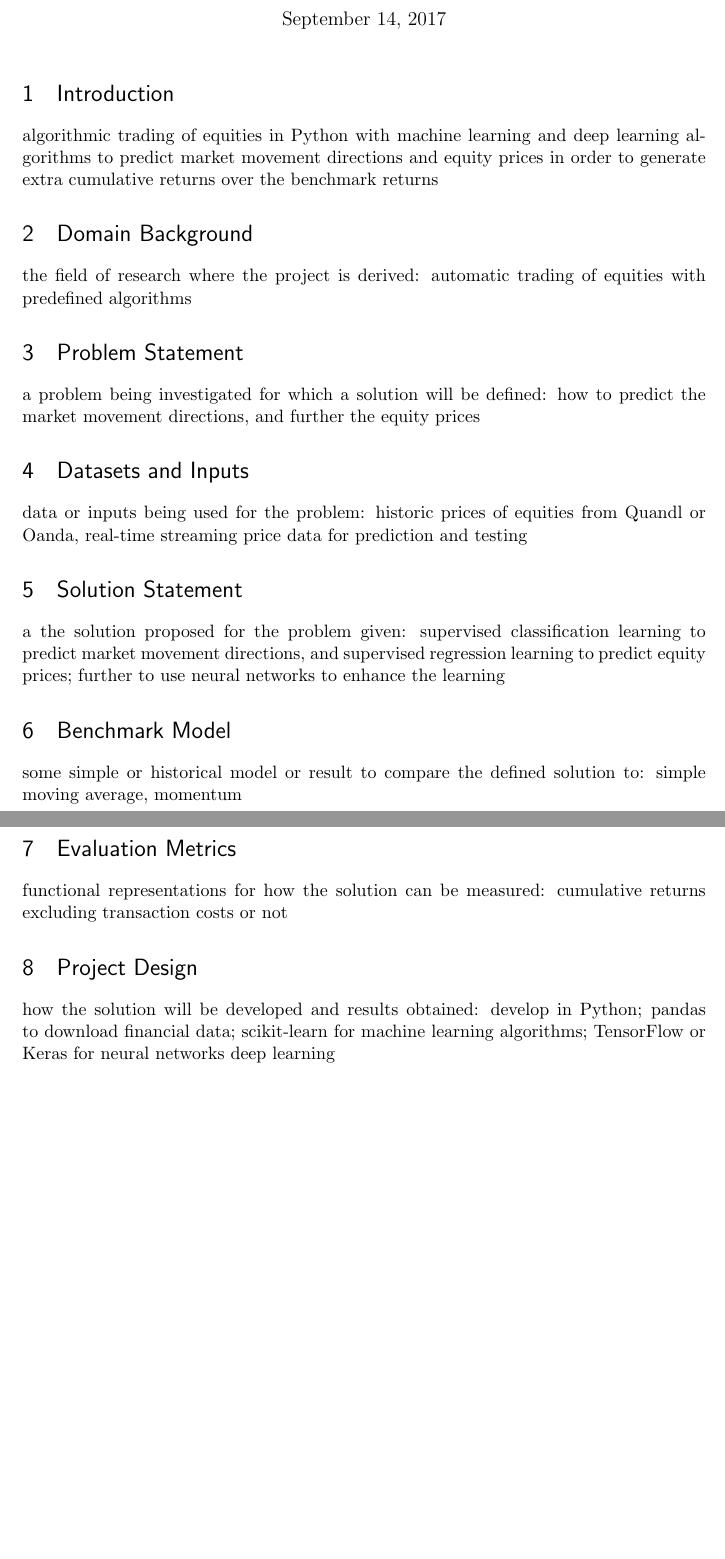
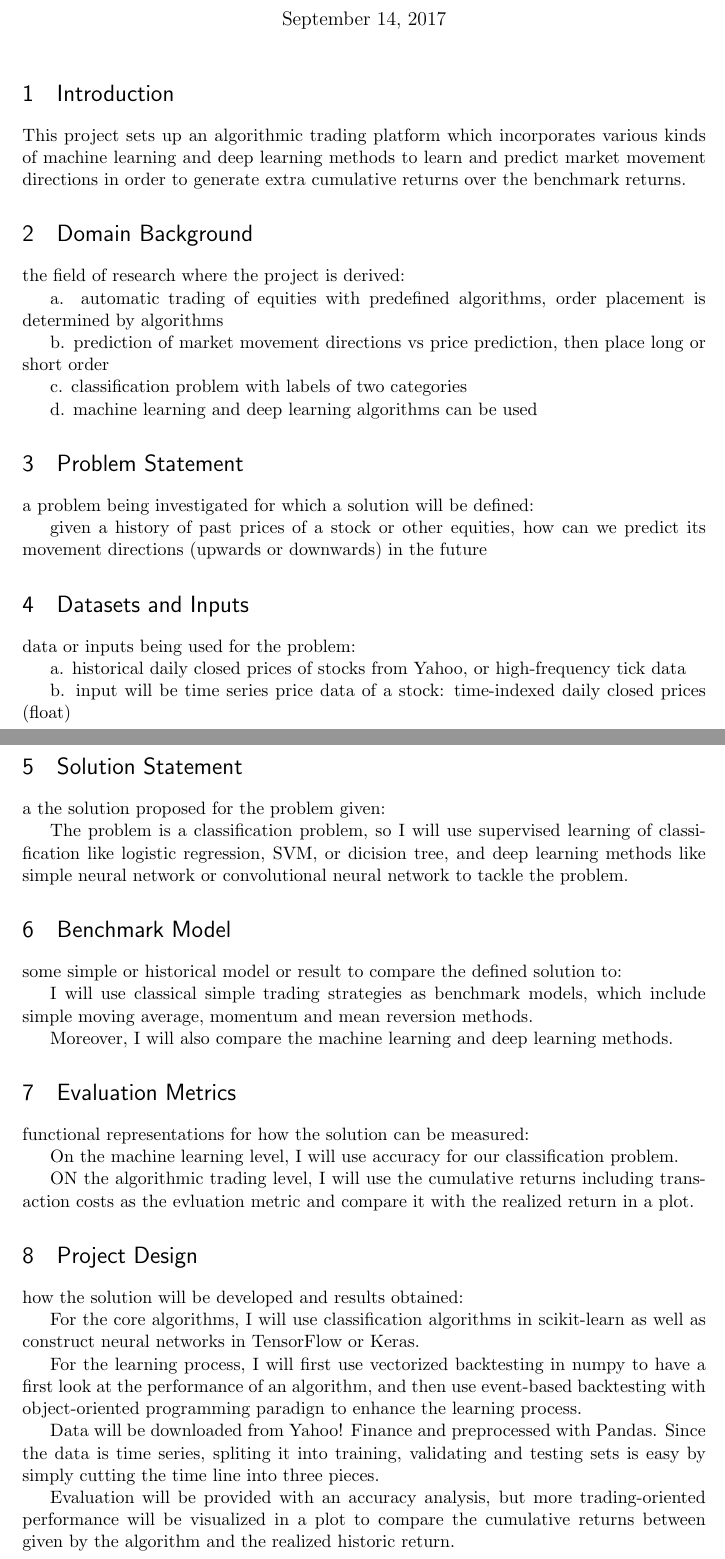
Before and after one commit to Charlio/AlgorithmicTrading-ML-capstone-Udacity, a LaTeX document (proposal/proposal.tex): two parts of pages 1 and 2 of 2, joined at a grey line, cut so that both start at the same text, the shorter picture padded with empty space. Compiled offline with pdfLaTeX.

Commit message:
docs: update proposal and README

```diff
--- a/proposal/proposal.tex
+++ b/proposal/proposal.tex
@@ -53,8 +53,8 @@
 
 %%% The "real" document content comes below...
 
-\title{Algorithmic Trading with Machine Learning}
-\author{Chao (Charlio) Xu}
+\title{Algorithmic Trading with Machine Learning and Deep Learning}
+\author{Charlio Xu}
 %\date{} % Activate to display a given date or no date (if empty),
          % otherwise the current date is printed
 
@@ -62,35 +62,69 @@
 \maketitle
 
 \section{Introduction}
-algorithmic trading of equities in Python with machine learning and deep learning algorithms to predict market movement directions and equity prices in order to generate extra cumulative returns over the benchmark returns
+This project sets up an algorithmic trading platform which incorporates various kinds of machine learning and deep learning methods to learn and predict market movement directions in order to generate extra cumulative returns over the benchmark returns.
 
 
 \section{Domain Background}
-the field of research where the project is derived: automatic trading of equities with predefined algorithms
+the field of research where the project is derived:
+
+a. automatic trading of equities with predefined algorithms, order placement is determined by algorithms
+
+b. prediction of market movement directions vs price prediction, then place long or short order
+
+c. classification problem with labels of two categories
+
+d. machine learning and deep learning algorithms can be used
+
+
 
 
 \section{Problem Statement}
-a problem being investigated for which a solution will be defined: how to predict the market movement directions, and further the equity prices
+a problem being investigated for which a solution will be defined:
+
+given a history of past prices of a stock or other equities, how can we predict its movement directions (upwards or downwards) in the future
 
 
 \section{Datasets and Inputs}
-data or inputs being used for the problem: historic prices of equities from Quandl or Oanda, real-time streaming price data for prediction and testing
+data or inputs being used for the problem:
+
+a. historical daily closed prices of stocks from Yahoo, or high-frequency tick data
+
+b. input will be time series price data of a stock: time-indexed daily closed prices (float)
 
 
 \section{Solution Statement}
-a the solution proposed for the problem given: supervised classification learning to predict market movement directions, and supervised regression learning to predict equity prices; further to use neural networks to enhance the learning
+a the solution proposed for the problem given:
+
+The problem is a classification problem, so I will use supervised learning of classification like logistic regression, SVM, or dicision tree, and deep learning methods like simple neural network or convolutional neural network to tackle the problem.
 
 
 \section{Benchmark Model}
-some simple or historical model or result to compare the defined solution to: simple moving average, momentum
+some simple or historical model or result to compare the defined solution to:
+
+I will use classical simple trading strategies as benchmark models, which include simple moving average, momentum and mean reversion methods.
+
+Moreover, I will also compare the machine learning and deep learning methods.
 
 
 \section{Evaluation Metrics}
-functional representations for how the solution can be measured: cumulative returns excluding transaction costs or not
+functional representations for how the solution can be measured:
+
+On the machine learning level, I will use accuracy for our classification problem.
+
+ON the algorithmic trading level, I will use the cumulative returns including transaction costs as the evluation metric and compare it with the realized return in a plot.
 
 
 \section{Project Design}
-how the solution will be developed and results obtained: develop in Python; pandas to download financial data; scikit-learn for machine learning algorithms; TensorFlow or Keras for neural networks deep learning
+how the solution will be developed and results obtained:
+
+For the core algorithms, I will use classification algorithms in scikit-learn as well as construct neural networks in TensorFlow or Keras.
+
+For the learning process, I will first use vectorized backtesting in numpy to have a first look at the performance of an algorithm, and then use event-based backtesting with object-oriented programming paradign to enhance the learning process.
+
+Data will be downloaded from Yahoo! Finance and preprocessed with Pandas. Since the data is time series, spliting it into training, validating and testing sets is easy by simply cutting the time line into three pieces.
+
+Evaluation will be provided with an accuracy analysis, but more trading-oriented performance will be visualized in a plot to compare the cumulative returns between given by the algorithm and the realized historic return.
 
 
 \end{document}
```
Also changed, not shown: README.md, proposal/proposal.pdf, 3 other files.
